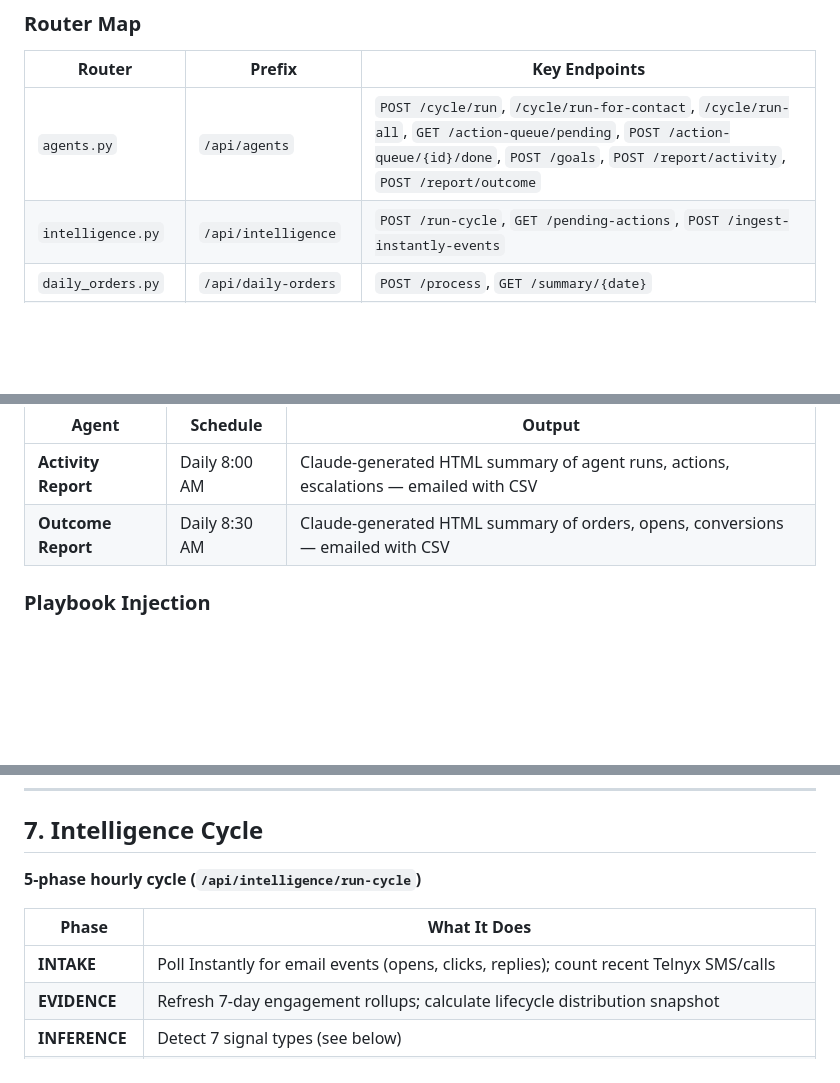
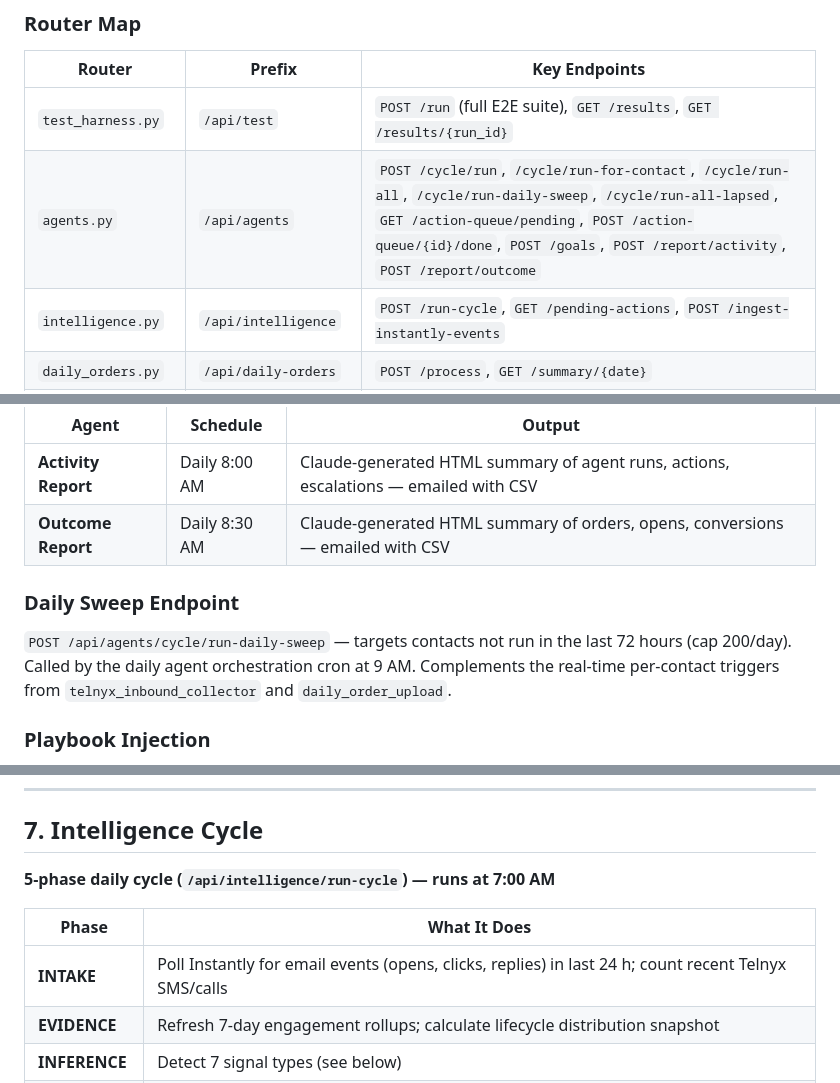
Before and after one commit to vivek-dataskate/DabbahWala, a Markdown page: SYSTEM.md, 3 parts joined by grey strips. Rendered like a GitHub page; blank space fills up the shorter version.

```diff
--- a/SYSTEM.md
+++ b/SYSTEM.md
@@ -203,7 +203,8 @@ Airtable ──→  n8n Menu Sync (hourly)  ──→  weekly_menu_schedule tabl
 
 | Router | Prefix | Key Endpoints |
 |--------|--------|--------------|
-| `agents.py` | `/api/agents` | `POST /cycle/run`, `/cycle/run-for-contact`, `/cycle/run-all`, `GET /action-queue/pending`, `POST /action-queue/{id}/done`, `POST /goals`, `POST /report/activity`, `POST /report/outcome` |
+| `test_harness.py` | `/api/test` | `POST /run` (full E2E suite), `GET /results`, `GET /results/{run_id}` |
+| `agents.py` | `/api/agents` | `POST /cycle/run`, `/cycle/run-for-contact`, `/cycle/run-all`, `/cycle/run-daily-sweep`, `/cycle/run-all-lapsed`, `GET /action-queue/pending`, `POST /action-queue/{id}/done`, `POST /goals`, `POST /report/activity`, `POST /report/outcome` |
 | `intelligence.py` | `/api/intelligence` | `POST /run-cycle`, `GET /pending-actions`, `POST /ingest-instantly-events` |
 | `daily_orders.py` | `/api/daily-orders` | `POST /process`, `GET /summary/{date}` |
 | `query.py` | `/api/query` | `POST /` (10 Tier-1 SQL + 1 Tier-2 Claude categories), `GET /categories` |
@@ -291,6 +300,10 @@ Stored in: `orchestrator_log`
 | **Activity Report** | Daily 8:00 AM | Claude-generated HTML summary of agent runs, actions, escalations — emailed with CSV |
 | **Outcome Report** | Daily 8:30 AM | Claude-generated HTML summary of orders, opens, conversions — emailed with CSV |
 
+### Daily Sweep Endpoint
+
+`POST /api/agents/cycle/run-daily-sweep` — targets contacts not run in the last 72 hours (cap 200/day). Called by the daily agent orchestration cron at 9 AM. Complements the real-time per-contact triggers from `telnyx_inbound_collector` and `daily_order_upload`.
+
 ### Playbook Injection
 
 The `agent_playbook` table (synced from Airtable every 15 min) injects user-configured rules into Claude system prompts:
@@ -308,11 +321,11 @@ The `agent_playbook` table (synced from Airtable every 15 min) injects user-conf
 
 ## 7. Intelligence Cycle
 
-**5-phase hourly cycle (`/api/intelligence/run-cycle`)**
+**5-phase daily cycle (`/api/intelligence/run-cycle`) — runs at 7:00 AM**
 
 | Phase | What It Does |
 |-------|-------------|
-| **INTAKE** | Poll Instantly for email events (opens, clicks, replies); count recent Telnyx SMS/calls |
+| **INTAKE** | Poll Instantly for email events (opens, clicks, replies) in last 24 h; count recent Telnyx SMS/calls |
 | **EVIDENCE** | Refresh 7-day engagement rollups; calculate lifecycle distribution snapshot |
 | **INFERENCE** | Detect 7 signal types (see below) |
 | **DECISION** | Create opportunities from high-confidence signals; queue campaign moves; queue SMS |
```
Also changed, not shown: other parts of SYSTEM.md (+28 -20 lines), FEATURES.md (+11 -7 lines).
